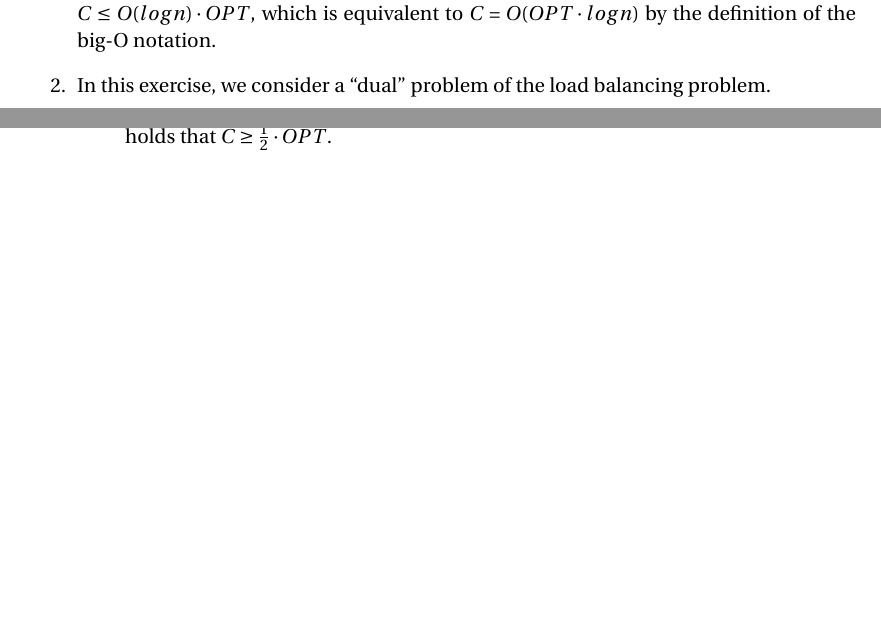
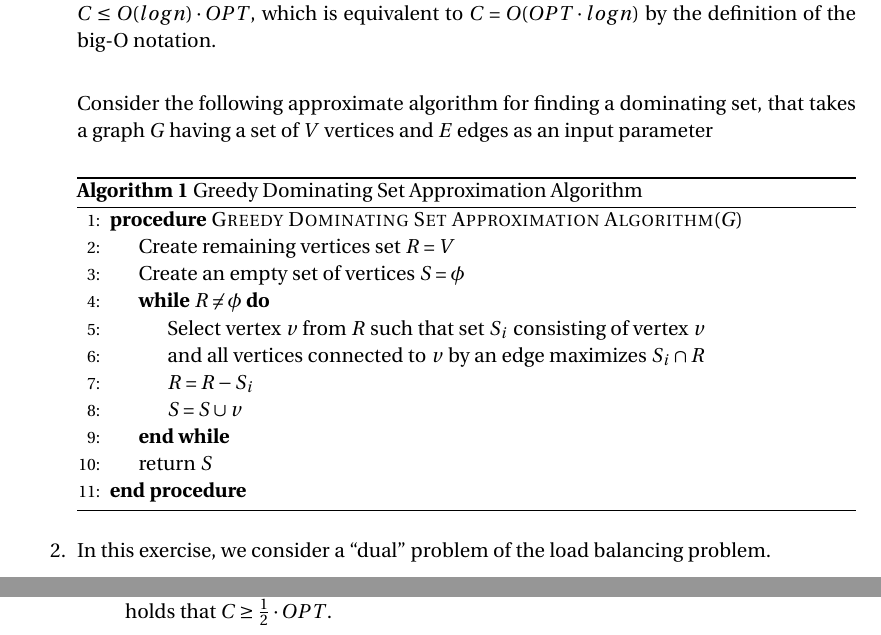
Before and after one commit to gopalmenon/CS-7910-Homework-10, a LaTeX problem sheet (HW10.tex): two parts of pages 1 and 2 of 2, joined at a grey line, cut so that both start at the same text, the shorter picture padded with empty space. Compiled offline with pdfLaTeX.

Commit message:
Added algorithm for answer 1

```diff
--- a/HW10.tex
+++ b/HW10.tex
@@ -92,7 +92,27 @@ find a dominating set of $G$ of minimum size.
 Design a polynomial-time approximation algorithm for the problem with approximation ratio
 $O(log n)$. In other words, if $OPT$ is the size of the optimal dominating set and $C$ is the size
 of the dominating set found by your algorithm, then it should hold that $C \leq O(log n) \cdot OP T$,
-which is equivalent to $C = O(OPT \cdot log n)$ by the definition of the big-O notation.
+which is equivalent to $C = O(OPT \cdot log n)$ by the definition of the big-O notation.\\
+
+Consider the following approximate algorithm for finding a dominating set, that takes a graph $G$ having a set of $V$ vertices and $E$ edges as an input parameter
+
+\begin{minipage}{\linewidth}
+  \begin{algorithm}[H]
+    \caption{Greedy Dominating Set Approximation Algorithm}\label{DomSetApproxAlg}
+    \begin{algorithmic}[1]
+      \Procedure{Greedy Dominating Set Approximation Algorithm}{$G$}
+        \State Create remaining vertices set $R = V$
+        \State Create an empty set of vertices $S = \phi$
+        \While {$R \neq \phi$}
+          \State Select vertex $v$ from $R$ such that set $S_i$ consisting of vertex $v$
+          \State and all vertices connected to $v$ by an edge maximizes $S_i \cap R$
+          \State $R = R - S_i$
+          \State $S= S \cup v$
+        \EndWhile
+        \State return $S$
+      \EndProcedure    \end{algorithmic}
+  \end{algorithm}
+\end{minipage}\\
 
 \item In this exercise, we consider a \enquote{dual} problem of the load balancing problem.
 
```
Also changed, not shown: HW10.pdf, 3 other files.
